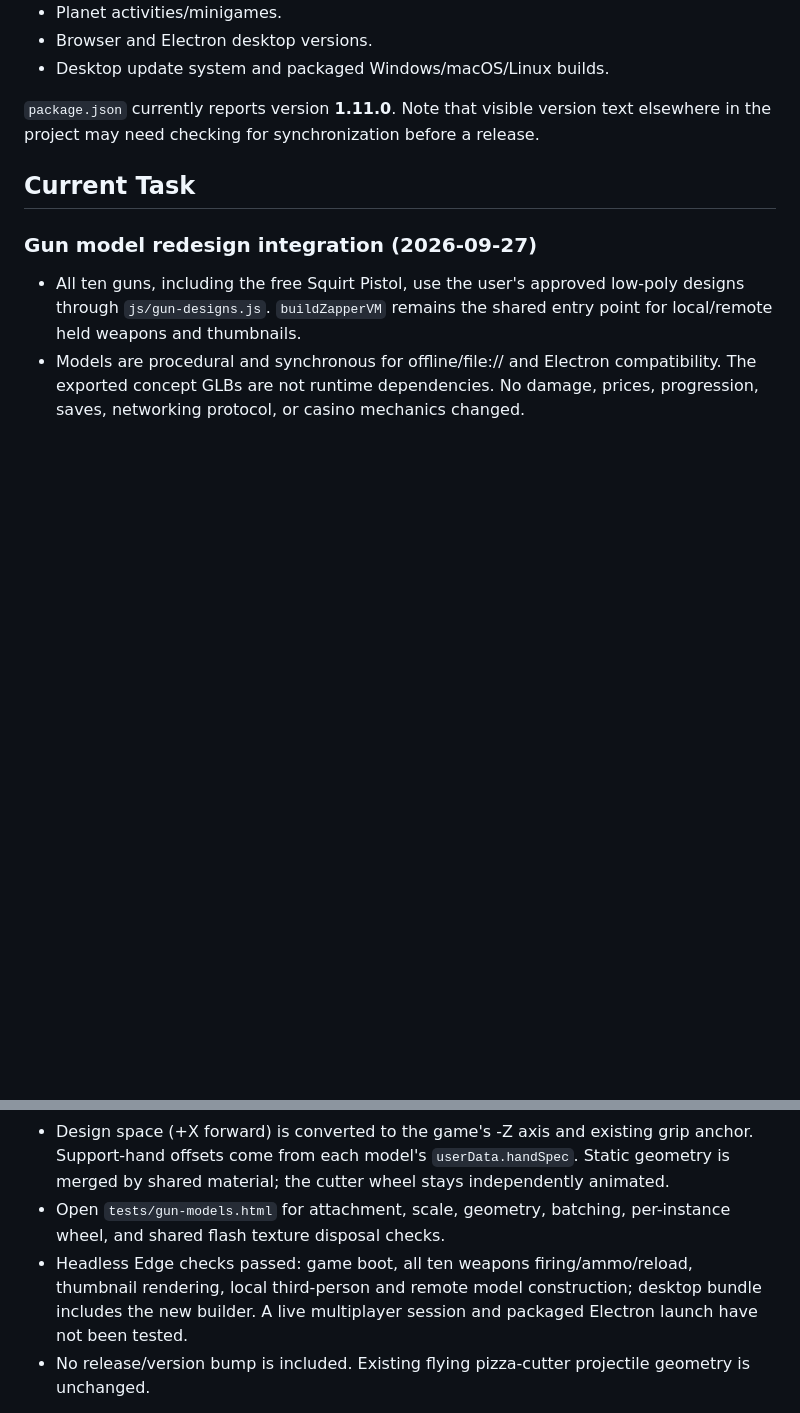
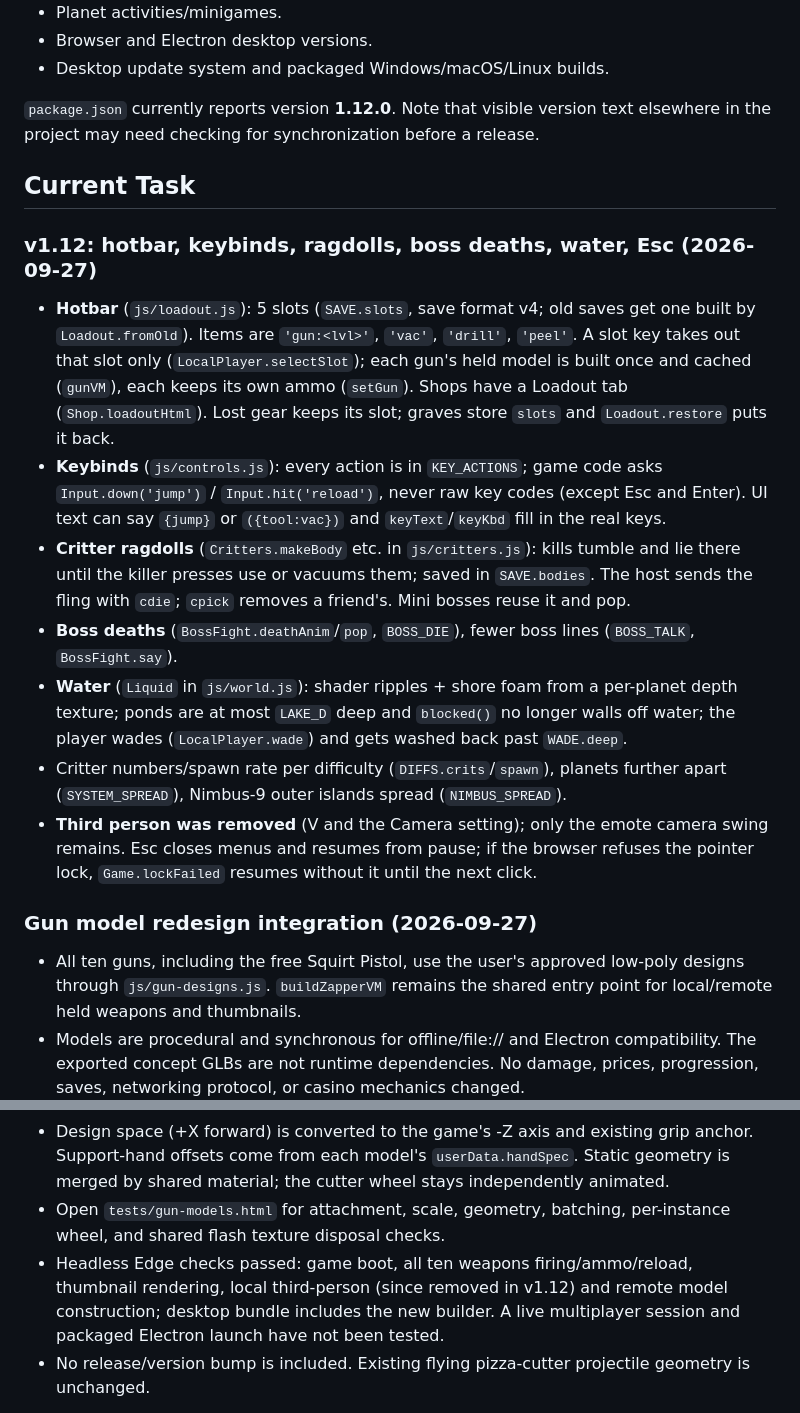
Before and after one commit to Outsourcedevv/Reel-Degenerates-, a Markdown page: AI_CONTEXT.md, 2 parts joined by grey strips. GitHub-like rendering; blank space fills up the shorter version.

Commit message:
Note v1.12 in the AI handoff doc
Co-Authored-By: Claude Opus 5.5 <noreply@anthropic.com>
Claude-Session: https://claude.ai/code/session_01QKeE9V9obJL2ndtLdJh3t7

```diff
--- a/AI_CONTEXT.md
+++ b/AI_CONTEXT.md
@@ -83,9 +83,19 @@ Known documented systems include:
 - Browser and Electron desktop versions.
 - Desktop update system and packaged Windows/macOS/Linux builds.
 
-`package.json` currently reports version **1.11.0**. Note that visible version text elsewhere in the project may need checking for synchronization before a release.
+`package.json` currently reports version **1.12.0**. Note that visible version text elsewhere in the project may need checking for synchronization before a release.
 
 ## Current Task
+
+### v1.12: hotbar, keybinds, ragdolls, boss deaths, water, Esc (2026-09-27)
+
+- **Hotbar** (`js/loadout.js`): 5 slots (`SAVE.slots`, save format v4; old saves get one built by `Loadout.fromOld`). Items are `'gun:<lvl>'`, `'vac'`, `'drill'`, `'peel'`. A slot key takes out that slot only (`LocalPlayer.selectSlot`); each gun's held model is built once and cached (`gunVM`), each keeps its own ammo (`setGun`). Shops have a Loadout tab (`Shop.loadoutHtml`). Lost gear keeps its slot; graves store `slots` and `Loadout.restore` puts it back.
+- **Keybinds** (`js/controls.js`): every action is in `KEY_ACTIONS`; game code asks `Input.down('jump')` / `Input.hit('reload')`, never raw key codes (except Esc and Enter). UI text can say `{jump}` or `({tool:vac})` and `keyText`/`keyKbd` fill in the real keys.
+- **Critter ragdolls** (`Critters.makeBody` etc. in `js/critters.js`): kills tumble and lie there until the killer presses use or vacuums them; saved in `SAVE.bodies`. The host sends the fling with `cdie`; `cpick` removes a friend's. Mini bosses reuse it and pop.
+- **Boss deaths** (`BossFight.deathAnim`/`pop`, `BOSS_DIE`), fewer boss lines (`BOSS_TALK`, `BossFight.say`).
+- **Water** (`Liquid` in `js/world.js`): shader ripples + shore foam from a per-planet depth texture; ponds are at most `LAKE_D` deep and `blocked()` no longer walls off water; the player wades (`LocalPlayer.wade`) and gets washed back past `WADE.deep`.
+- Critter numbers/spawn rate per difficulty (`DIFFS.crits`/`spawn`), planets further apart (`SYSTEM_SPREAD`), Nimbus-9 outer islands spread (`NIMBUS_SPREAD`).
+- **Third person was removed** (V and the Camera setting); only the emote camera swing remains. Esc closes menus and resumes from pause; if the browser refuses the pointer lock, `Game.lockFailed` resumes without it until the next click.
 
 ### Gun model redesign integration (2026-09-27)
 
@@ -93,7 +103,7 @@ Known documented systems include:
 - Models are procedural and synchronous for offline/file:// and Electron compatibility. The exported concept GLBs are not runtime dependencies. No damage, prices, progression, saves, networking protocol, or casino mechanics changed.
 - Design space (+X forward) is converted to the game's -Z axis and existing grip anchor. Support-hand offsets come from each model's `userData.handSpec`. Static geometry is merged by shared material; the cutter wheel stays independently animated.
 - Open `tests/gun-models.html` for attachment, scale, geometry, batching, per-instance wheel, and shared flash texture disposal checks.
-- Headless Edge checks passed: game boot, all ten weapons firing/ammo/reload, thumbnail rendering, local third-person and remote model construction; desktop bundle includes the new builder. A live multiplayer session and packaged Electron launch have not been tested.
+- Headless Edge checks passed: game boot, all ten weapons firing/ammo/reload, thumbnail rendering, local third-person (since removed in v1.12) and remote model construction; desktop bundle includes the new builder. A live multiplayer session and packaged Electron launch have not been tested.
 - No release/version bump is included. Existing flying pizza-cutter projectile geometry is unchanged.
 
 Set up a reliable **Claude ↔ GPT/Codex handoff system** so development can continue with either AI without losing important project context.
```
